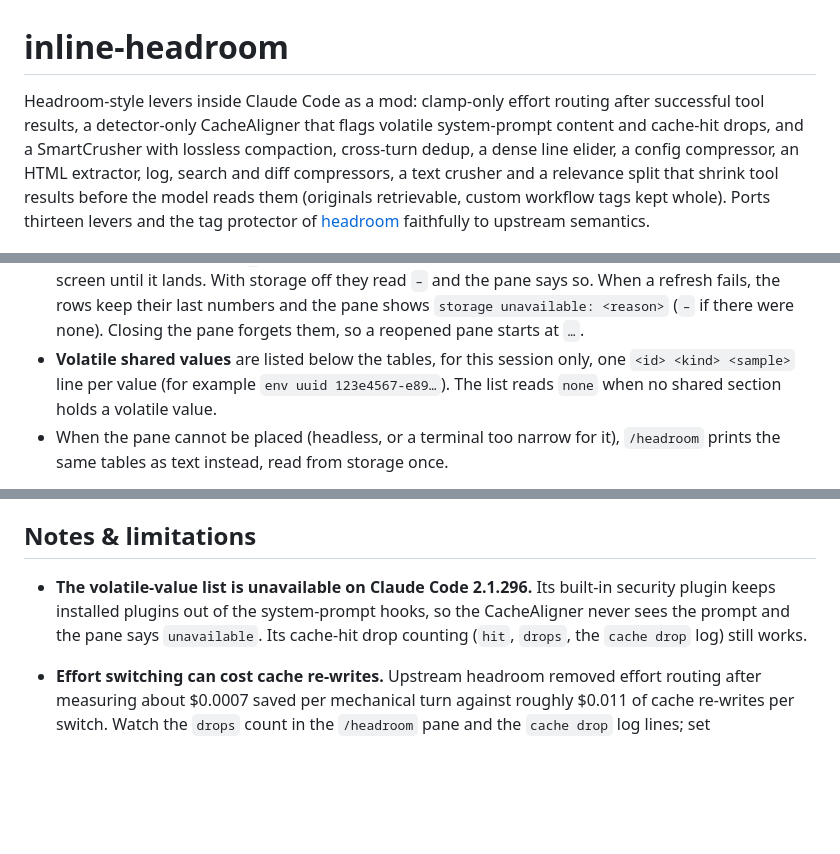
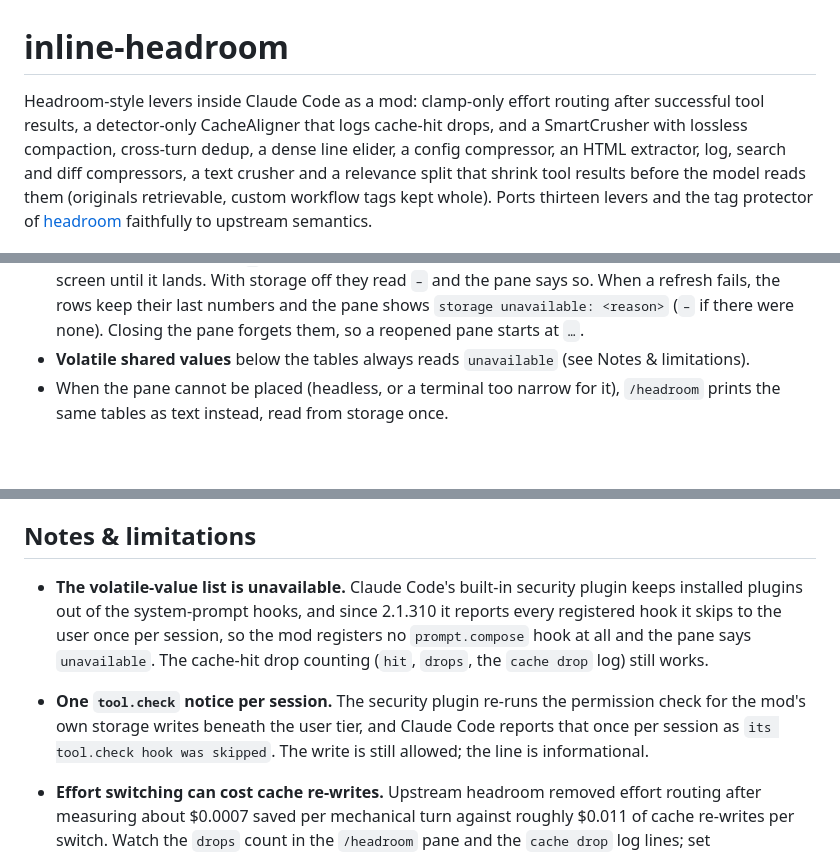
Before and after one commit to kwitsch/claude-plugins, a Markdown page: plugins/inline-headroom/README.md, 3 parts joined by grey strips. Rendered like a GitHub page; blank space fills up the shorter version.

Commit message:
docs(inline-headroom): document the removed hook and the per-session tool.check notice

```diff
--- a/plugins/inline-headroom/README.md
+++ b/plugins/inline-headroom/README.md
@@ -1,8 +1,8 @@
 # inline-headroom
 
 Headroom-style levers inside Claude Code as a mod: clamp-only effort routing
-after successful tool results, a detector-only CacheAligner that flags
-volatile system-prompt content and cache-hit drops, and a SmartCrusher with
+after successful tool results, a detector-only CacheAligner that logs
+cache-hit drops, and a SmartCrusher with
 lossless compaction, cross-turn dedup, a dense line elider, a config
 compressor, an HTML extractor, log, search and diff compressors, a text
 crusher and a relevance split that shrink tool results before the model reads
@@ -205,10 +205,8 @@ volatile shared values: unavailable (Claude Code keeps plugins out of the system
   they read `–` and the pane says so. When a refresh fails, the rows keep their
   last numbers and the pane shows `storage unavailable: <reason>` (`–` if there
   were none). Closing the pane forgets them, so a reopened pane starts at `…`.
-- **Volatile shared values** are listed below the tables, for this session
-  only, one `<id> <kind> <sample>` line per value (for example
-  `env uuid 123e4567-e89…`). The list reads `none` when no shared section
-  holds a volatile value.
+- **Volatile shared values** below the tables always reads `unavailable` (see
+  Notes & limitations).
 - When the pane cannot be placed (headless, or a terminal too narrow for it),
   `/headroom` prints the same tables as text instead, read from storage once.
 
@@ -270,10 +268,17 @@ rows. It is the MCP server `storage` (connected as
 
 ## Notes & limitations
 
-- **The volatile-value list is unavailable on Claude Code 2.1.296.** Its built-in
-  security plugin keeps installed plugins out of the system-prompt hooks, so the
-  CacheAligner never sees the prompt and the pane says `unavailable`. Its
-  cache-hit drop counting (`hit`, `drops`, the `cache drop` log) still works.
+- **The volatile-value list is unavailable.** Claude Code's built-in security
+  plugin keeps installed plugins out of the system-prompt hooks, and since
+  2.1.310 it reports every registered hook it skips to the user once per
+  session, so the mod registers no `prompt.compose` hook at all and the pane
+  says `unavailable`. The cache-hit drop counting (`hit`, `drops`, the
+  `cache drop` log) still works.
+- **One `tool.check` notice per session.** The security plugin re-runs the
+  permission check for the mod's own storage writes beneath the user tier, and
+  Claude Code reports that once per session as
+  `its tool.check hook was skipped`. The write is still allowed; the line is
+  informational.
 
 - **Effort switching can cost cache re-writes.** Upstream headroom removed effort
   routing after measuring about $0.0007 saved per mechanical turn against roughly
```
Also changed, not shown: other parts of plugins/inline-headroom/README.md (+1 -1 lines), README.md (+1 -1 lines), plugins/inline-headroom/CLAUDE.md (+15 -7 lines).
